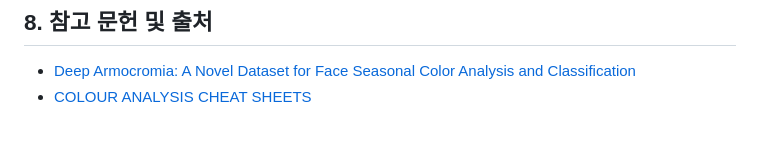
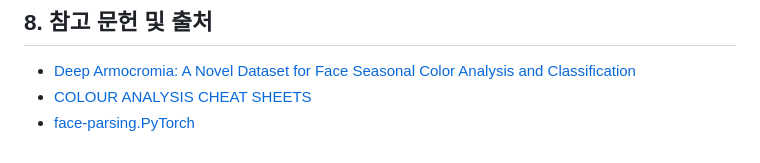
Before and after one commit to Noah0615/beautiAI, a Markdown page: README.md, the part around the change. GitHub-like rendering.

```diff
--- a/README.md
+++ b/README.md
@@ -182,3 +182,4 @@
 ## 8. 참고 문헌 및 출처
 * [Deep Armocromia: A Novel Dataset for Face Seasonal Color Analysis and Classification](https://www.researchgate.net/publication/383463705_Deep_Armocromia_A_Novel_Dataset_for_Face_Seasonal_Color_Analysis_and_Classification)
 * [COLOUR ANALYSIS CHEAT SHEETS](https://stylecoachinginstitute.com/wp-content/uploads/sites/2/2020/11/Colour-Analysis-Cheat-Sheets-_Full-Set.pdf)
+* [face-parsing.PyTorch](https://github.com/zllrunning/face-parsing.PyTorch)
```
